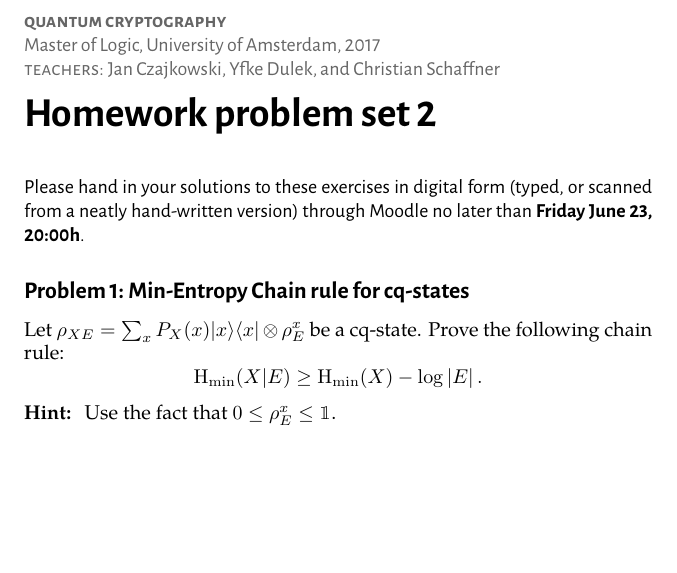
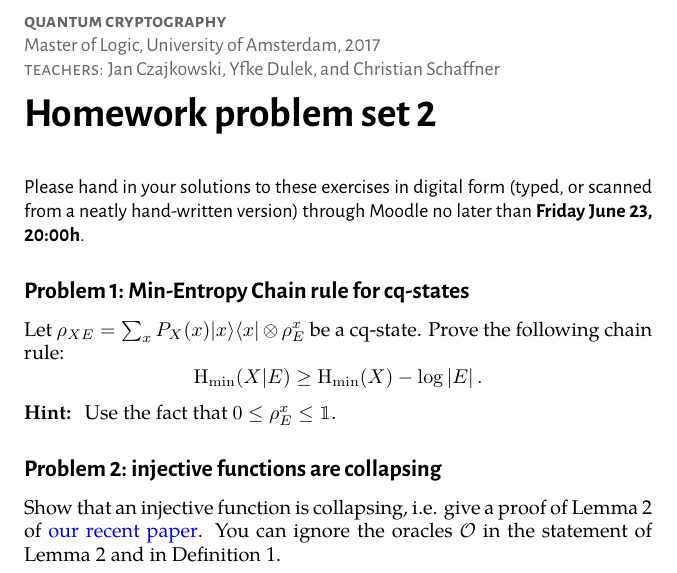
Before and after one commit to cschaffner/QuantumCryptoCourse, a LaTeX problem sheet (Exercises/02-homework.tex): part of the page, cut so that both start at the same text, the shorter picture padded with empty space. The pictures show the PDF file Exercises/02-homework.pdf that the author committed with the source.

Commit message:
update hw2

```diff
--- a/Exercises/02-homework.tex
+++ b/Exercises/02-homework.tex
@@ -39,7 +38,9 @@ Let $\rho_{XE} = \sum_x P_X(x) \ket{x}\bra{x} \otimes \rho_E^x$ be a cq-state. P
 
 \end{exercise}
 
-
+\begin{exercise}[injective functions are collapsing]
+Show that an injective function is collapsing, i.e. give a proof of Lemma~2 of \href{http://homepages.cwi.nl/~schaffne/spool/sponges.pdf}{our recent paper}. You can ignore the oracles $\mathcal{O}$ in the statement of Lemma 2 and in Definition~1.
+\end{exercise}
 
 
 
```
Also changed, not shown: Exercises/02-homework.pdf, Exercises/02-homework.tex (1 more changed lines).
